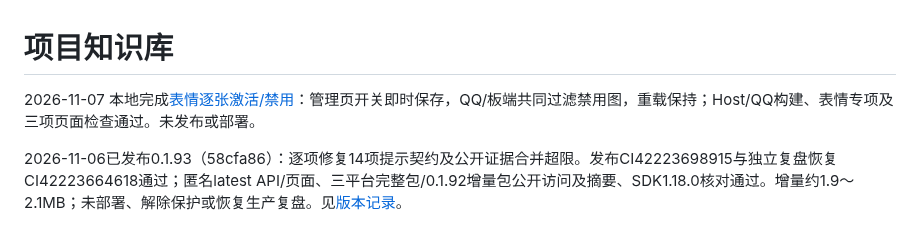
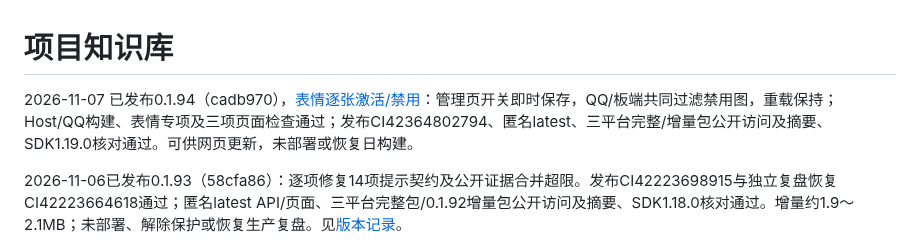
Before and after one commit to TYty0728/TraceSoul2, a Markdown page: docs/knowledge/README.md, the part around the change. Rendered like a GitHub page.

```diff
--- a/docs/knowledge/README.md
+++ b/docs/knowledge/README.md
@@ -1,6 +1,6 @@
 # 项目知识库
 
-2026-11-07 本地完成[表情逐张激活/禁用](../SHARED_EXPRESSION_LIBRARY.md#2026-11-07-逐张激活与禁用本地完成)：管理页开关即时保存，QQ/板端共同过滤禁用图，重载保持；Host/QQ构建、表情专项及三项页面检查通过。未发布或部署。
+2026-11-07 已发布0.1.94（cadb970），[表情逐张激活/禁用](../SHARED_EXPRESSION_LIBRARY.md#2026-11-07-逐张激活与禁用本地完成)：管理页开关即时保存，QQ/板端共同过滤禁用图，重载保持；Host/QQ构建、表情专项及三项页面检查通过；发布CI42364802794、匿名latest、三平台完整/增量包公开访问及摘要、SDK1.19.0核对通过。可供网页更新，未部署或恢复日构建。
 
 2026-11-06已发布0.1.93（58cfa86）：逐项修复14项提示契约及公开证据合并超限。发布CI42223698915与独立复盘恢复CI42223664618通过；匿名latest API/页面、三平台完整包/0.1.92增量包公开访问及摘要、SDK1.18.0核对通过。增量约1.9～2.1MB；未部署、解除保护或恢复生产复盘。见[版本记录](../RELEASES.md)。
 
```
Also changed, not shown: docs/RELEASES.md (+2 -0 lines), docs/SHARED_EXPRESSION_LIBRARY.md (+2 -0 lines).
